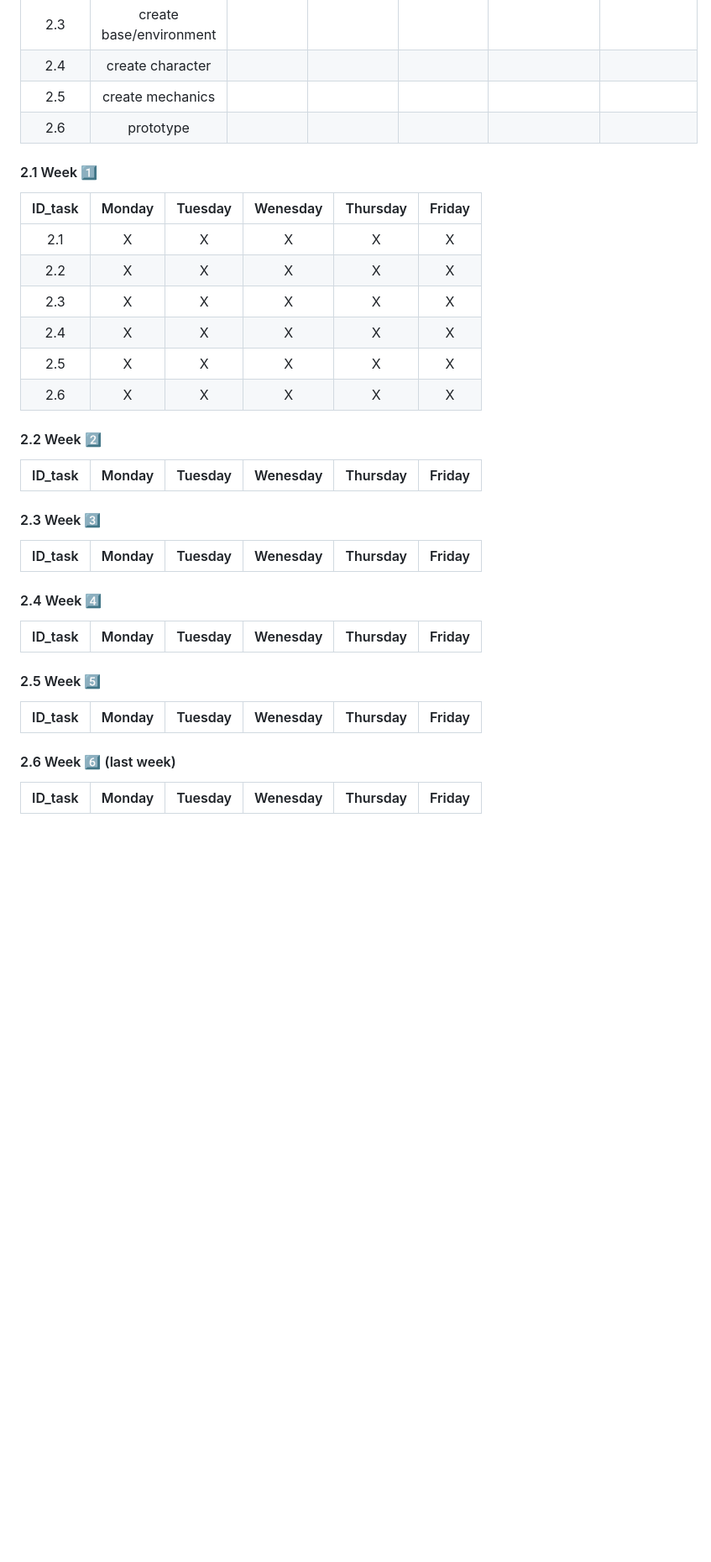
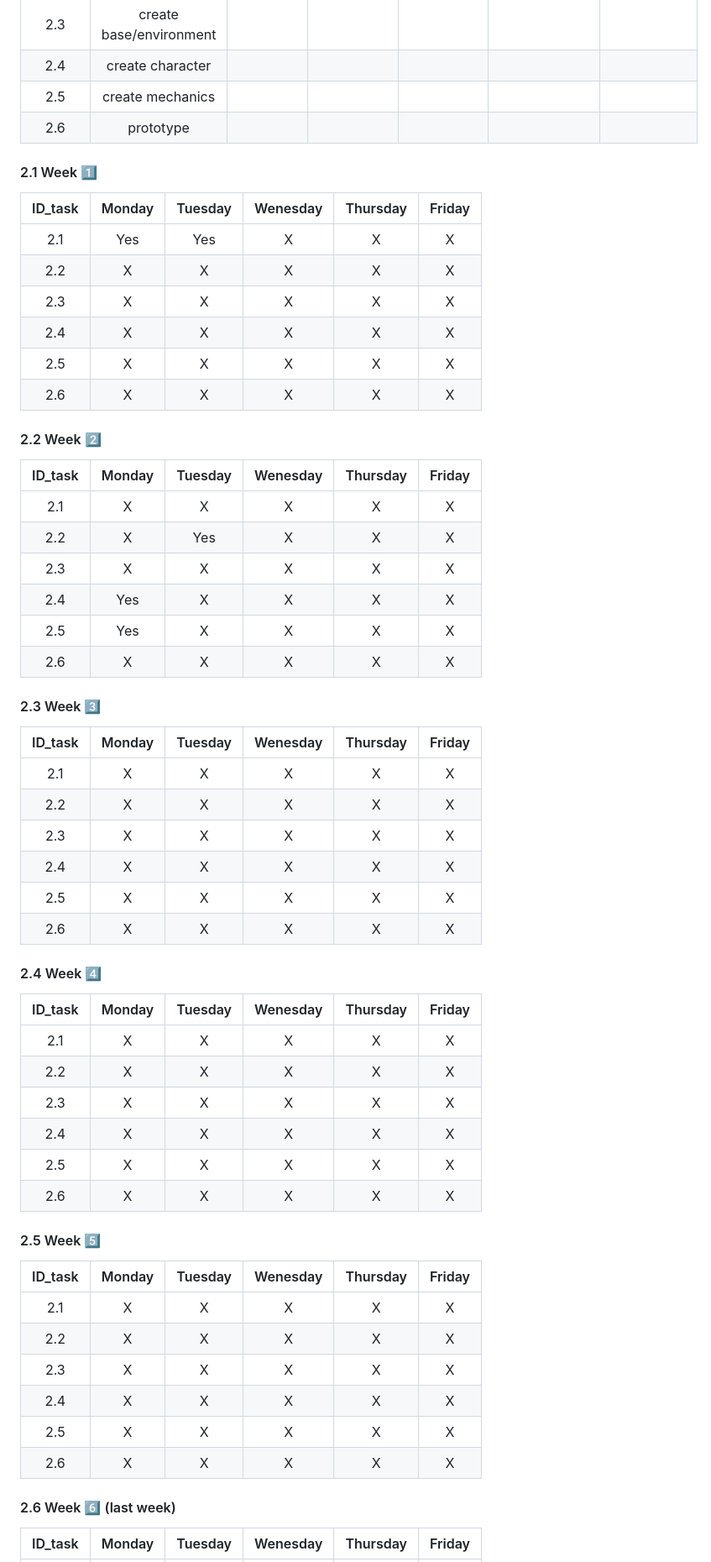
Before and after one commit to algosup/2022-2023-project-4-game-design-Team-1, a Markdown page: Management/Critical_path.md, the part around one of its changes. Shown at 84% size. Drawn GitHub-style; blank space fills up the shorter version.

```diff
--- a/Management/Critical_path.md
+++ b/Management/Critical_path.md
@@ -120,15 +97,29 @@ Test Plan
 |2.5 | create mechanics |  |  | |||
 |2.6 | prototype |  |  | |||
 
-<!--
-gameplay, scenario
-expected results
-create base/environment
-create character
-create movment
-prototype
-... -->
 #### 2.1 Week 1️⃣
+
+| ID_task | Monday | Tuesday | Wenesday | Thursday | Friday |
+| :-----: | :----: | :-----: | :------: | :------: | :----: |
+|2.1 | Yes | Yes | X | X | X | Yes |
+|2.2 | X | X | X | X | X | X |
+|2.3 | X | X | X | X | X | X |
+|2.4 | X | X | X | X | X | Yes |
+|2.5 | X | X | X | X | X | Yes |
+|2.6 | X | X | X | X | X | X |
+
+#### 2.2 Week 2️⃣
+
+| ID_task | Monday | Tuesday | Wenesday | Thursday | Friday |
+| :-----: | :----: | :-----: | :------: | :------: | :----: |
+|2.1 | X | X | X | X | X | X |
+|2.2 | X | Yes | X | X | X | X |
+|2.3 | X | X | X | X | X | X |
+|2.4 | Yes | X | X | X | X | X |
+|2.5 | Yes | X | X | X | X | X |
+|2.6 | X | X | X | X | X | X |
+
+#### 2.3 Week 3️⃣
 
 | ID_task | Monday | Tuesday | Wenesday | Thursday | Friday |
 | :-----: | :----: | :-----: | :------: | :------: | :----: |
@@ -139,25 +130,27 @@ prototype
 |2.5 | X | X | X | X | X | X |
 |2.6 | X | X | X | X | X | X |
 
-#### 2.2 Week 2️⃣
-
-| ID_task | Monday | Tuesday | Wenesday | Thursday | Friday |
-| :-----: | :----: | :-----: | :------: | :------: | :----: |
-
-#### 2.3 Week 3️⃣
-
-| ID_task | Monday | Tuesday | Wenesday | Thursday | Friday |
-| :-----: | :----: | :-----: | :------: | :------: | :----: |
-
 #### 2.4 Week 4️⃣
 
 | ID_task | Monday | Tuesday | Wenesday | Thursday | Friday |
 | :-----: | :----: | :-----: | :------: | :------: | :----: |
+|2.1 | X | X | X | X | X | X |
+|2.2 | X | X | X | X | X | X |
+|2.3 | X | X | X | X | X | X |
+|2.4 | X | X | X | X | X | X |
+|2.5 | X | X | X | X | X | X |
+|2.6 | X | X | X | X | X | X |
 
 #### 2.5 Week 5️⃣
 
 | ID_task | Monday | Tuesday | Wenesday | Thursday | Friday |
 | :-----: | :----: | :-----: | :------: | :------: | :----: |
+|2.1 | X | X | X | X | X | X |
+|2.2 | X | X | X | X | X | X |
+|2.3 | X | X | X | X | X | X |
+|2.4 | X | X | X | X | X | X |
+|2.5 | X | X | X | X | X | X |
+|2.6 | X | X | X | X | X | X |
 
 #### 2.6 Week 6️⃣ (last week)
 
```
Also changed, not shown: other parts of Management/Critical_path.md (+28 -29 lines).
